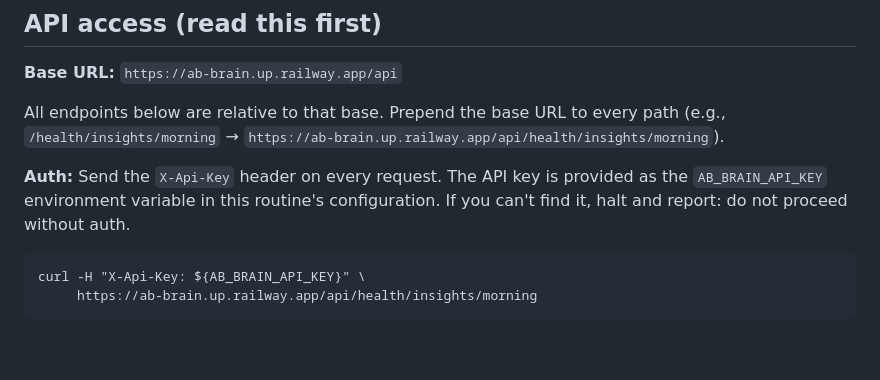
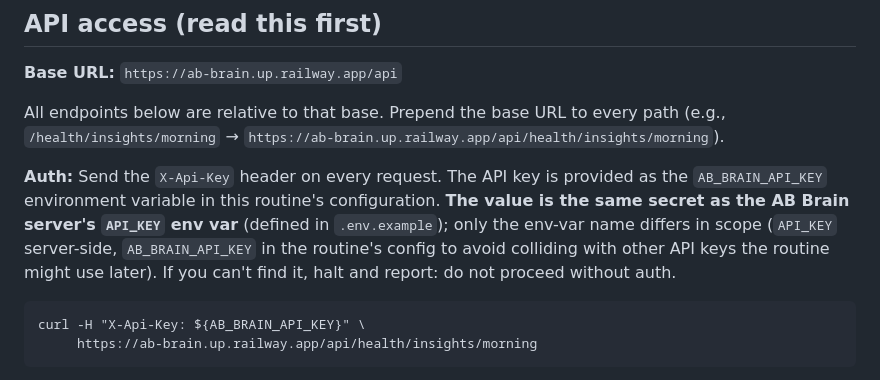
Before and after one commit to mrbar76/ABKnowledgeBase, a Markdown page: routines/morning-brief.md, the part around the change. Drawn GitHub-style; blank space fills up the shorter version.

Commit message:
Routine docs: clarify AB_BRAIN_API_KEY = same value as server's API_KEY
Agent halted correctly per the doc's "halt if no auth" instruction
when AB_BRAIN_API_KEY wasn't set, but flagged that the routine doc
uses AB_BRAIN_API_KEY while .env.example uses API_KEY. Real risk:
user copies the wrong-named value into the wrong scope.

Both routines (morning-brief, evening-review) now state explicitly:
the routine's AB_BRAIN_API_KEY is the SAME secret as the server's
API_KEY env var — just renamed for the routine's scope to avoid
colliding with other API keys (OpenAI, Strava, etc.) the routine
might use later.

````diff
--- a/routines/morning-brief.md
+++ b/routines/morning-brief.md
@@ -17,7 +17,11 @@ every path (e.g., `/health/insights/morning` → `https://ab-brain.up.railway.ap
 
 **Auth:** Send the `X-Api-Key` header on every request. The API key is
 provided as the `AB_BRAIN_API_KEY` environment variable in this routine's
-configuration. If you can't find it, halt and report: do not proceed
+configuration. **The value is the same secret as the AB Brain server's
+`API_KEY` env var** (defined in `.env.example`); only the env-var name
+differs in scope (`API_KEY` server-side, `AB_BRAIN_API_KEY` in the
+routine's config to avoid colliding with other API keys the routine
+might use later). If you can't find it, halt and report: do not proceed
 without auth.
 
 ```
````
Also changed, not shown: routines/evening-review.md (+3 -1 lines).
